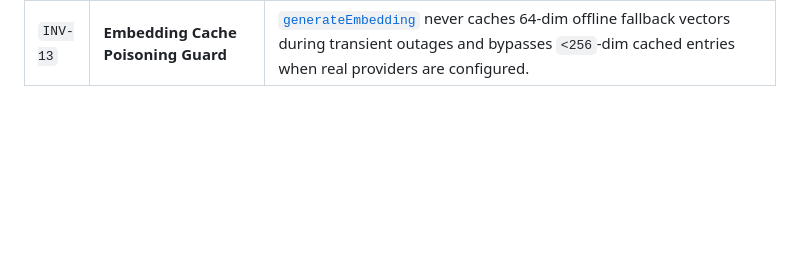
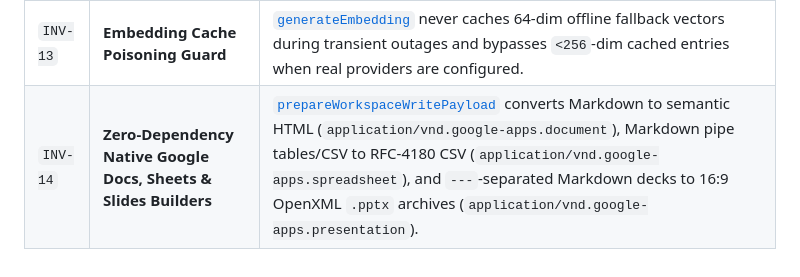
Before and after one commit to kruschdev/G-krusch, a Markdown page: CONTEXT.md, the part around the change. Rendered like a GitHub page; blank space fills up the shorter version.

```diff
--- a/CONTEXT.md
+++ b/CONTEXT.md
@@ -32,3 +32,4 @@ G-Krusch is the sovereign Google Workspace Hub and Model Context Protocol (MCP)
 | `INV-11` | **Security Headers & Sliding-Window Rate Limiter** | [`securityHeadersMiddleware`](src/lib/auth-guard.js) and [`createRateLimiter`](src/lib/auth-guard.js) enforce 120 req/min per IP and defensive HTTP headers. |
 | `INV-12` | **Multi-Client MCP SSE, Unified Steering Mutex & Portable CI** | [`createMcpServer`](src/mcp/tools.js) creates an isolated `McpServer` per SSE session; `getAgentSteering` and `updateAgentSteering` share `'agent_md_steering'` mutex key; zero hardcoded host paths. |
 | `INV-13` | **Embedding Cache Poisoning Guard** | [`generateEmbedding`](src/lib/rag.js) never caches 64-dim offline fallback vectors during transient outages and bypasses `<256`-dim cached entries when real providers are configured. |
+| `INV-14` | **Zero-Dependency Native Google Docs, Sheets & Slides Builders** | [`prepareWorkspaceWritePayload`](src/lib/slides.js) converts Markdown to semantic HTML (`application/vnd.google-apps.document`), Markdown pipe tables/CSV to RFC-4180 CSV (`application/vnd.google-apps.spreadsheet`), and `---`-separated Markdown decks to 16:9 OpenXML `.pptx` archives (`application/vnd.google-apps.presentation`). |
```
Also changed, not shown: README.md (+5 -4 lines).
